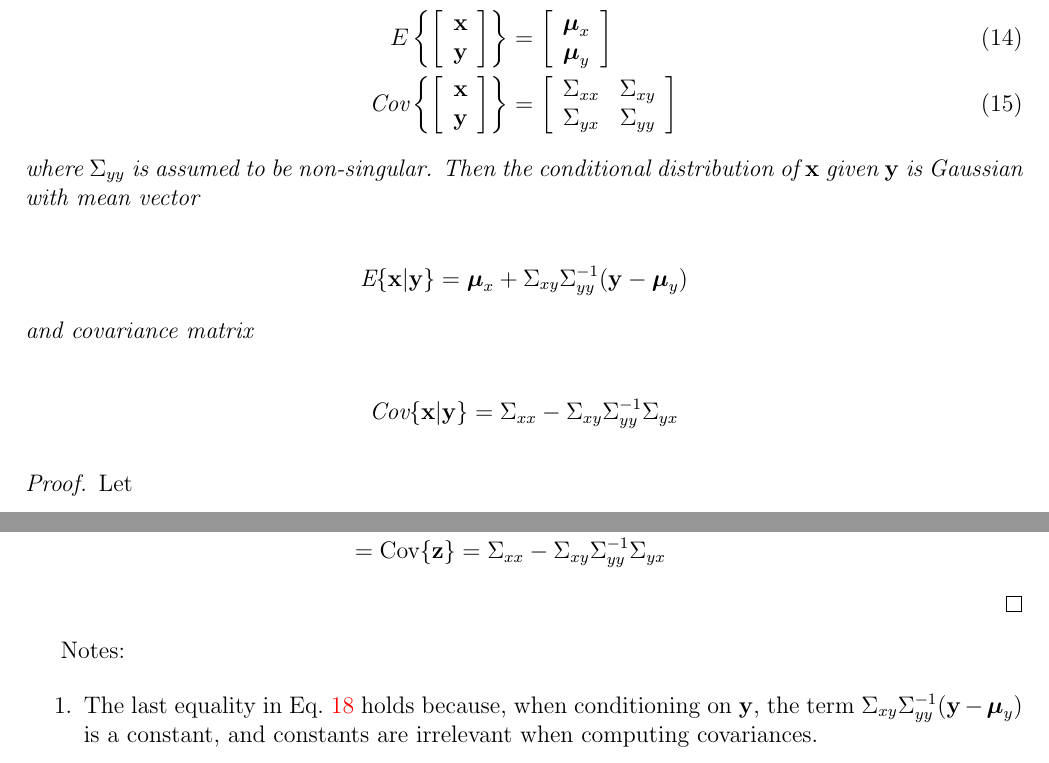
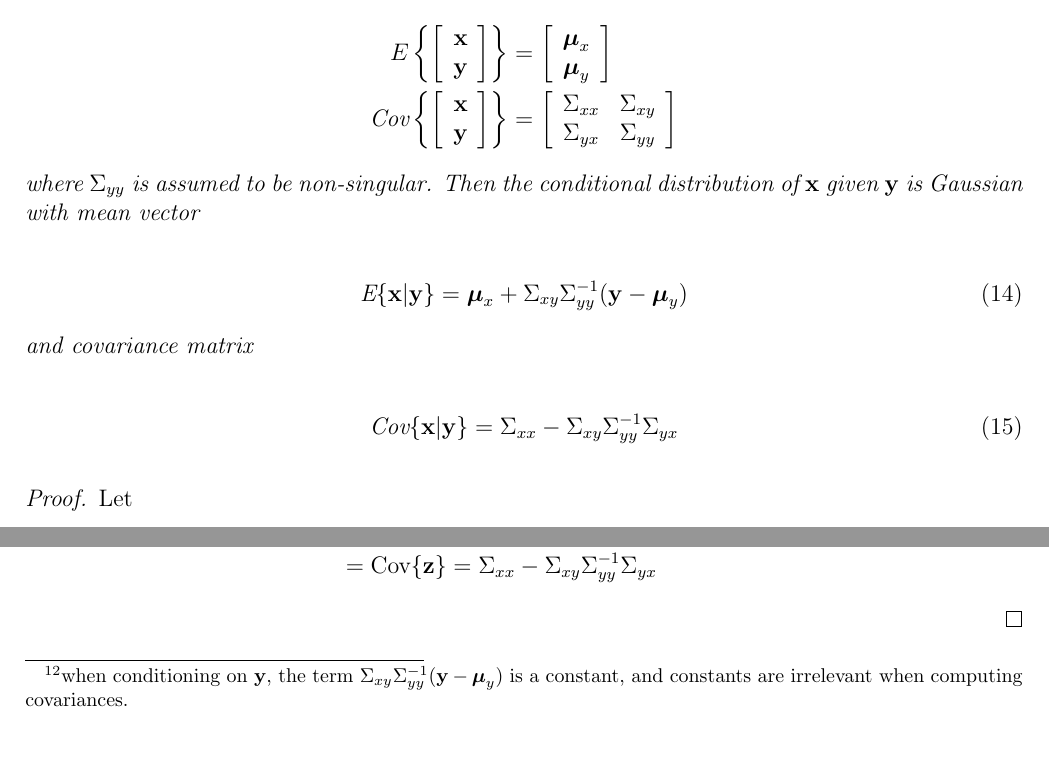
Before and after one commit to joacorapela/durbinAndKoopman12, a LaTeX document (docs/myProofs/derivationOfKalmanFilterEquations/derivationKalmanFilterEqs.tex, which reads docs/myProofs/derivationOfKalmanFilterEquations/conditionalDistForGaussianRVs.tex): two parts of pages 5 and 6 of 9, joined at a grey line, cut so that both start at the same text. Compiled offline with pdfLaTeX.

Commit message:
Using footnotetext and footnotemark

```diff
--- a/docs/myProofs/derivationOfKalmanFilterEquations/conditionalDistForGaussianRVs.tex
+++ b/docs/myProofs/derivationOfKalmanFilterEquations/conditionalDistForGaussianRVs.tex
@@ -3,37 +3,37 @@
     Let $\mathbf{x}$ and $\mathbf{y}$ be jointly Gaussian distributed random
     vectors with
 
-    \begin{align}
+    \begin{align*}
         E\left\{\left[\begin{array}{c}
                           \mathbf{x}\\
                           \mathbf{y}
                       \end{array}\right]\right\}&=\left[\begin{array}{c}
                                                            \boldsymbol{\mu}_x\\
                                                            \boldsymbol{\mu}_y
-                                                       \end{array}\right]\label{eq:conditionaMean}\\
+                                                       \end{array}\right]\\
         \text{Cov}\left\{\left[\begin{array}{c}
                                    \mathbf{x}\\
                                    \mathbf{y}
                                \end{array}\right]\right\}&=\left[\begin{array}{cc}
                                                                      \Sigma_{xx} & \Sigma_{xy} \\
                                                                      \Sigma_{yx} & \Sigma_{yy} \\
-                                                                  \end{array}\right]\label{eq:conditionalCov}
-    \end{align}
+                                                                  \end{array}\right]
+    \end{align*}
 
     \noindent where $\Sigma_{yy}$ is assumed to be non-singular.
     %
     Then the conditional distribution of $\mathbf{x}$ given $\mathbf{y}$ is
     Gaussian with mean vector
 
-    \begin{align*}
-        \text{E}\{\mathbf{x}|\mathbf{y}\}=\boldsymbol{\mu}_x+\Sigma_{xy}\Sigma_{yy}^{-1}(\mathbf{y}-\boldsymbol{\mu}_y)
-    \end{align*}
+    \begin{align}
+        \text{E}\{\mathbf{x}|\mathbf{y}\}=\boldsymbol{\mu}_x+\Sigma_{xy}\Sigma_{yy}^{-1}(\mathbf{y}-\boldsymbol{\mu}_y)\label{eq:conditionalMean}
+    \end{align}
 
     \noindent and covariance matrix
 
-    \begin{align*}
-        \text{Cov}\{\mathbf{x}|\mathbf{y}\}=\Sigma_{xx}-\Sigma_{xy}\Sigma_{yy}^{-1}\Sigma_{yx}
-    \end{align*}
+    \begin{align}
+        \text{Cov}\{\mathbf{x}|\mathbf{y}\}=\Sigma_{xx}-\Sigma_{xy}\Sigma_{yy}^{-1}\Sigma_{yx}\label{eq:conditionalCov}
+    \end{align}
 
     \label{lemma:conditionalGaussians}
 
@@ -77,19 +77,8 @@
         \text{E}\{\mathbf{x}|\mathbf{y}\}&=\text{E}\{\mathbf{z}|\mathbf{y}\}+\text{E}\{\Sigma_{xy}\Sigma_{yy}^{-1}(\mathbf{y}-\boldsymbol{\mu}_y)|\mathbf{y}\}\nonumber\\
                                          &=\text{E}\{\mathbf{z}\}+\Sigma_{xy}\Sigma_{yy}^{-1}(\mathbf{y}-\boldsymbol{\mu}_y)\nonumber\\
                                          &=\boldsymbol{\mu}_x+\Sigma_{xy}\Sigma_{yy}^{-1}(\mathbf{y}-\boldsymbol{\mu}_y)\nonumber\\
-        \text{Cov}\{\mathbf{x}|\mathbf{y}\}&=\text{Cov}\{\mathbf{z}+\Sigma_{xy}\Sigma_{yy}^{-1}(\mathbf{y}-\boldsymbol{\mu}_y)|\mathbf{y}\}=\text{Cov}\{\mathbf{z}|\mathbf{y}\}\label{eq:note1}\\
+        \text{Cov}\{\mathbf{x}|\mathbf{y}\}&=\text{Cov}\{\mathbf{z}+\Sigma_{xy}\Sigma_{yy}^{-1}(\mathbf{y}-\boldsymbol{\mu}_y)|\mathbf{y}\}=\text{Cov}\{\mathbf{z}|\mathbf{y}\}\footnotemark[12]\\
                                            &=\text{Cov}\{\mathbf{z}\}=\Sigma_{xx}-\Sigma_{xy}\Sigma_{yy}^{-1}\Sigma_{yx}\nonumber
     \end{align}
-
+    \footnotetext[12]{when conditioning on $\mathbf{y}$, the term $\Sigma_{xy}\Sigma_{yy}^{-1}(\mathbf{y}-\boldsymbol{\mu}_y)$ is a constant, and constants are irrelevant when computing covariances.}
 \end{proof}
-
-Notes:
-
-\begin{enumerate}
-
-    \item The last equality in Eq.~\ref{eq:note1} holds because, when
-        conditioning on $\mathbf{y}$, the term
-        $\Sigma_{xy}\Sigma_{yy}^{-1}(\mathbf{y}-\boldsymbol{\mu}_y)$ is a
-        constant, and constants are irrelevant when computing covariances.
-
-\end{enumerate}
```
